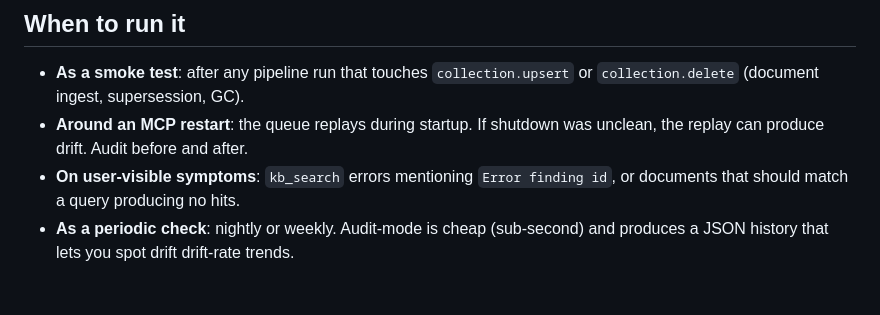
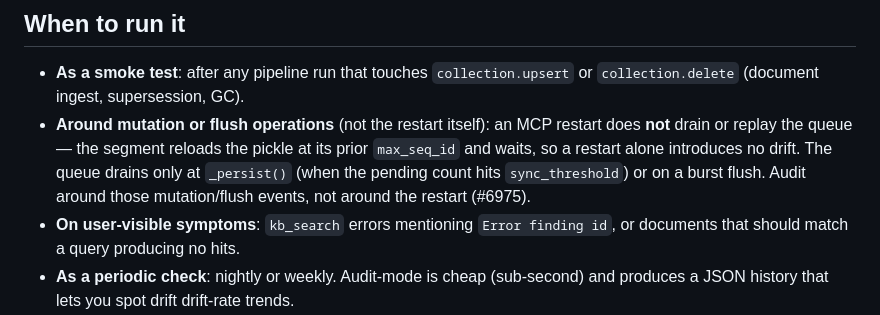
Before and after one commit to tailormemory/tailor, a Markdown page: scripts/maintenance/repair_hnsw_index.md, the part around the change. Rendered like a GitHub page; blank space fills up the shorter version.

```diff
--- a/scripts/maintenance/repair_hnsw_index.md
+++ b/scripts/maintenance/repair_hnsw_index.md
@@ -21,7 +21,7 @@ In both cases the API call returned without error, no logs were written, and the
 ## When to run it
 
 - **As a smoke test**: after any pipeline run that touches `collection.upsert` or `collection.delete` (document ingest, supersession, GC).
-- **Around an MCP restart**: the queue replays during startup. If shutdown was unclean, the replay can produce drift. Audit before and after.
+- **Around mutation or flush operations** (not the restart itself): an MCP restart does **not** drain or replay the queue — the segment reloads the pickle at its prior `max_seq_id` and waits, so a restart alone introduces no drift. The queue drains only at `_persist()` (when the pending count hits `sync_threshold`) or on a burst flush. Audit around those mutation/flush events, not around the restart (#6975).
 - **On user-visible symptoms**: `kb_search` errors mentioning `Error finding id`, or documents that should match a query producing no hits.
 - **As a periodic check**: nightly or weekly. Audit-mode is cheap (sub-second) and produces a JSON history that lets you spot drift drift-rate trends.
 
```
Also changed, not shown: CHANGELOG.md (+58 -0 lines).
